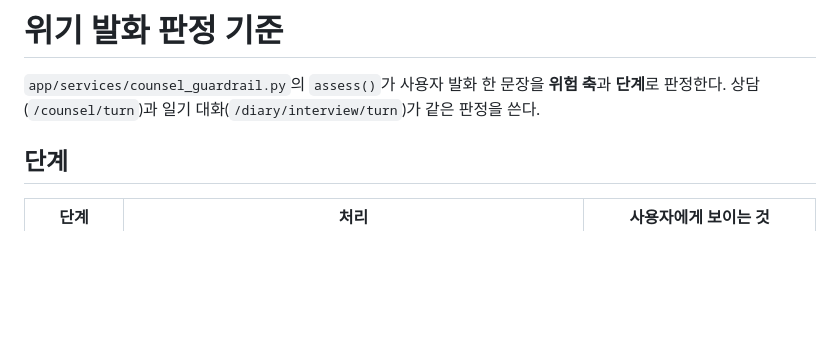
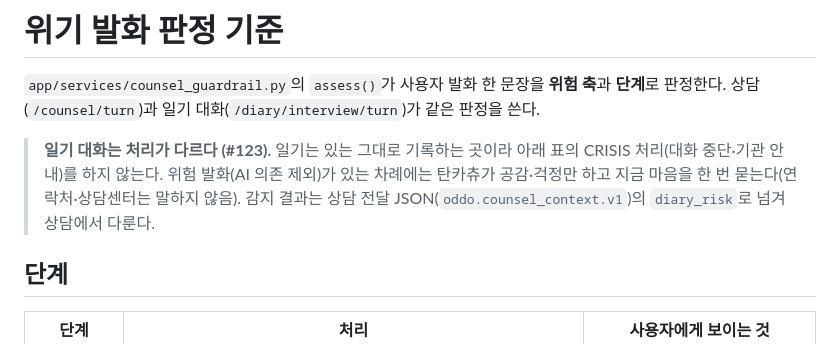
Before and after one commit to Team-SaGoMugChi/sagomugchi-backend, a Markdown page: docs/CRISIS_POLICY.md, the part around the change. Rendered like a GitHub page; blank space fills up the shorter version.

Commit message:
docs: 위기 판정 기준에 일기 대화 처리 방식 추가 (#123)

```diff
--- a/docs/CRISIS_POLICY.md
+++ b/docs/CRISIS_POLICY.md
@@ -2,6 +2,10 @@
 
 `app/services/counsel_guardrail.py`의 `assess()`가 사용자 발화 한 문장을 **위험 축**과 **단계**로 판정한다.
 상담(`/counsel/turn`)과 일기 대화(`/diary/interview/turn`)가 같은 판정을 쓴다.
+
+> **일기 대화는 처리가 다르다 (#123).** 일기는 있는 그대로 기록하는 곳이라 아래 표의 CRISIS 처리(대화 중단·기관 안내)를
+> 하지 않는다. 위험 발화(AI 의존 제외)가 있는 차례에는 탄카츄가 공감·걱정만 하고 지금 마음을 한 번 묻는다(연락처·상담센터는
+> 말하지 않음). 감지 결과는 상담 전달 JSON(`oddo.counsel_context.v1`)의 `diary_risk`로 넘겨 상담에서 다룬다.
 
 ## 단계
 
```
